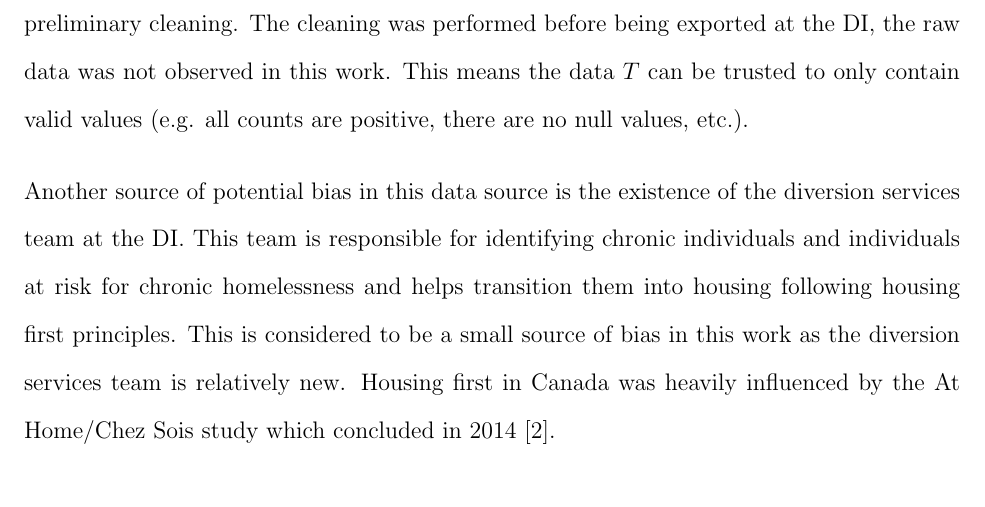
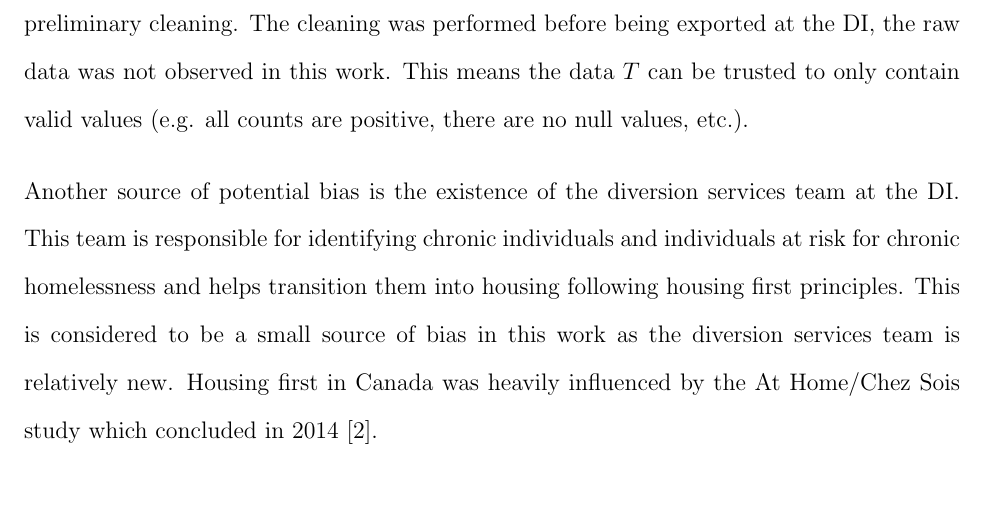
Before and after one commit to CalebJohn/MScThesis, a LaTeX thesis (Index.tex, which reads Data/Data.tex): part of page 26 of 96, cut so that both start at the same text. Compiled offline with pdfLaTeX.

Commit message:
Remove (Confidence) from sweep figure
Clean up language in bias discussion

```diff
--- a/Data/Data.tex
+++ b/Data/Data.tex
@@ -72,7 +72,7 @@ The data collected at the DI comes as one data table $T$, where columns contain
 
 Missing or invalid data can introduce a large amount of error in the final classifications, and it is thus necessary to discuss what is done when presented with missing or invalid data. The data used in this work has been exported from the DI after having undergone some preliminary cleaning. The cleaning was performed before being exported at the DI, the raw data was not observed in this work. This means the data $T$ can be trusted to only contain valid values (e.g. all counts are positive, there are no null values, etc.).
 
-Another source of potential bias in this data source is the existence of the diversion services team at the DI. This team is responsible for identifying chronic individuals and individuals at risk for chronic homelessness and helps transition them into housing following housing first principles. This is considered to be a small source of bias in this work as the diversion services team is relatively new. Housing first in Canada was heavily influenced by the At Home/Chez Sois study which concluded in 2014 \cite{athome2014chezsoi}.
+Another source of potential bias is the existence of the diversion services team at the DI. This team is responsible for identifying chronic individuals and individuals at risk for chronic homelessness and helps transition them into housing following housing first principles. This is considered to be a small source of bias in this work as the diversion services team is relatively new. Housing first in Canada was heavily influenced by the At Home/Chez Sois study which concluded in 2014 \cite{athome2014chezsoi}.
 
 \subsection{Data Transformations}
 
```
Also changed, not shown: Figures/Lift-Sweep.pdf.
